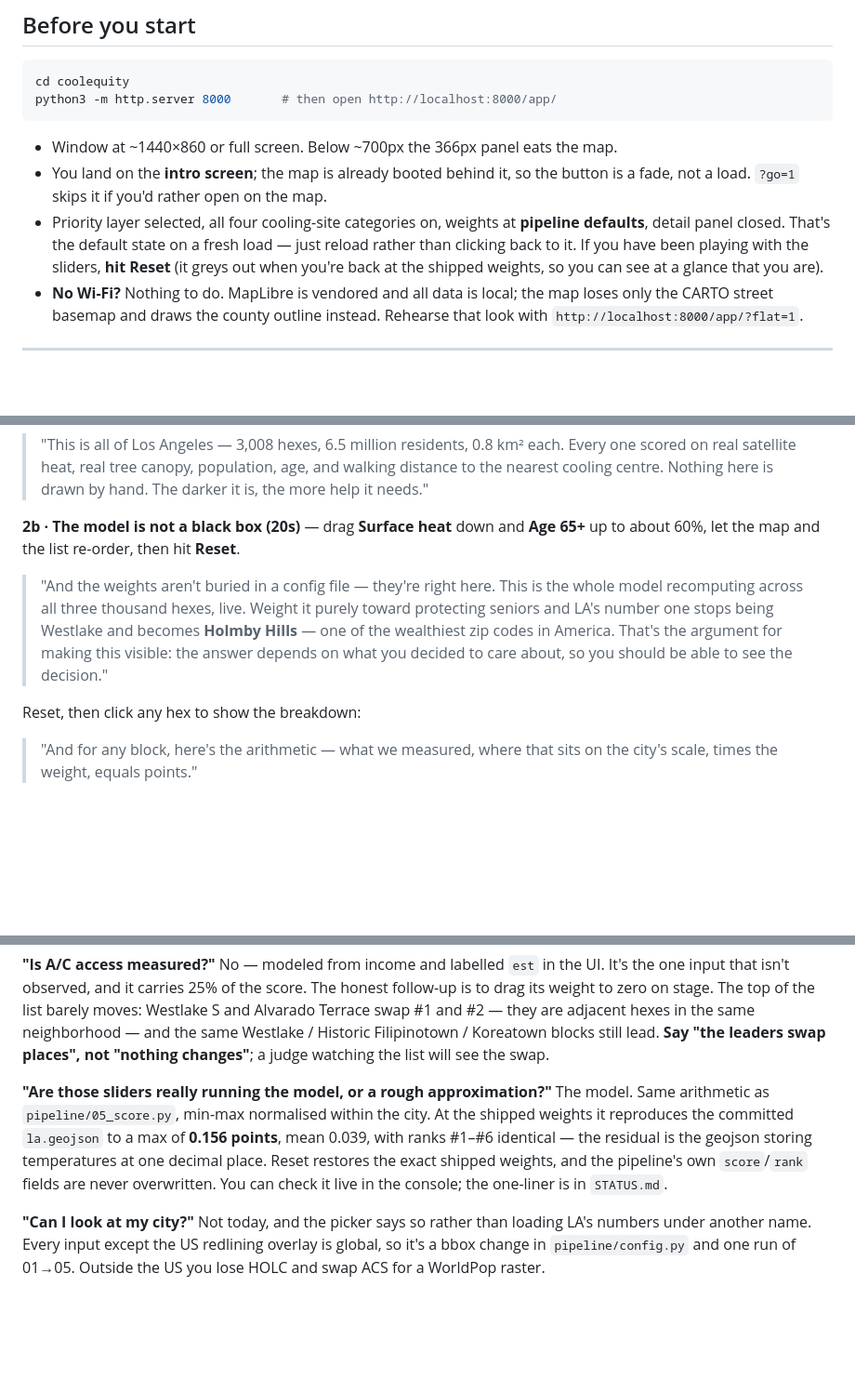
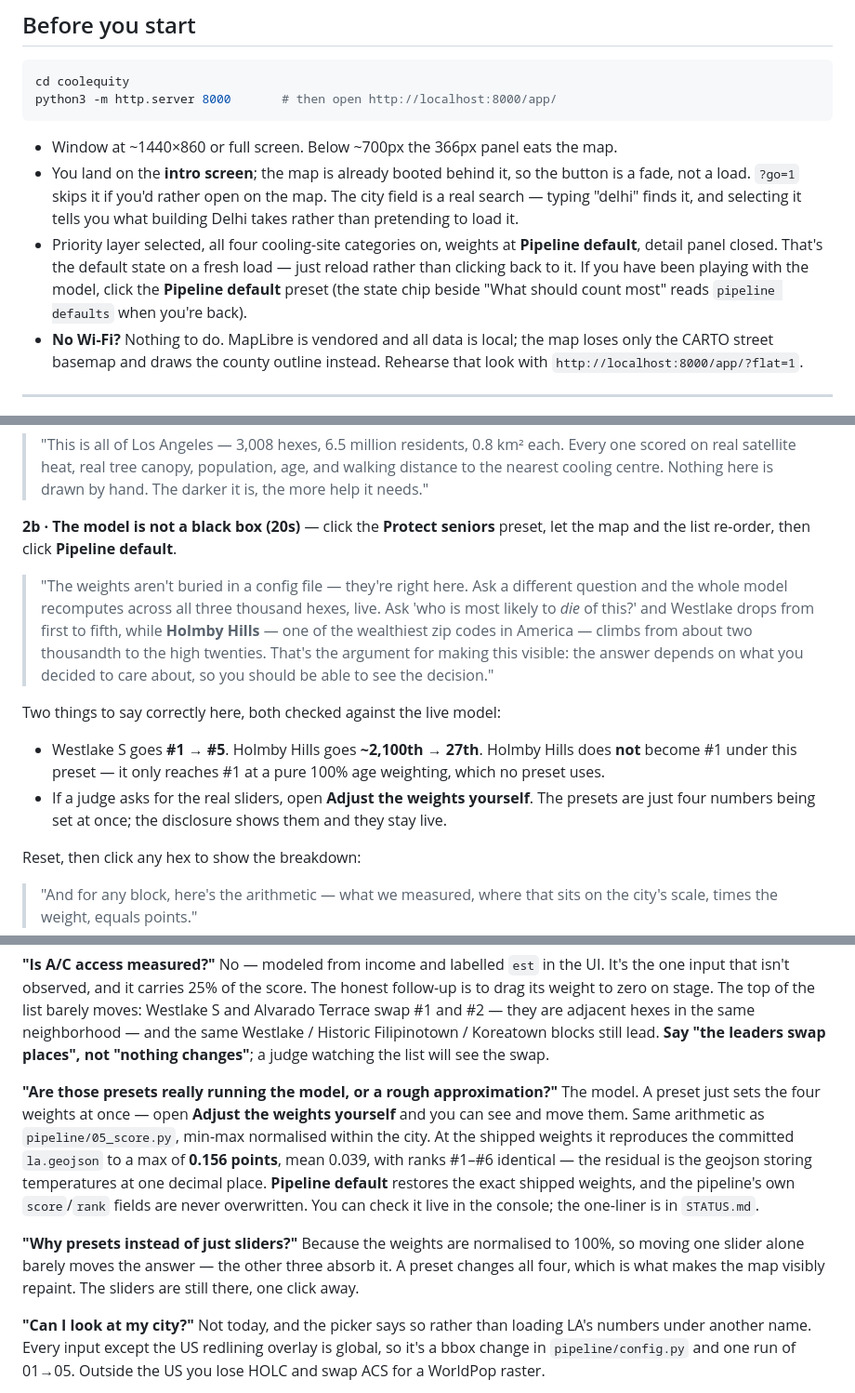
Before and after one commit to advikar/coolequity, a Markdown page: DEMO.md, 3 parts joined by grey strips. Shown at 93% size. Rendered like a GitHub page; blank space fills up the shorter version.

```diff
--- a/DEMO.md
+++ b/DEMO.md
@@ -14,11 +14,13 @@ python3 -m http.server 8000       # then open http://localhost:8000/app/
 - Window at ~1440×860 or full screen. Below ~700px the 366px panel eats the map.
 - You land on the **intro screen**; the map is already booted behind it, so the
   button is a fade, not a load. `?go=1` skips it if you'd rather open on the map.
+  The city field is a real search — typing "delhi" finds it, and selecting it
+  tells you what building Delhi takes rather than pretending to load it.
 - Priority layer selected, all four cooling-site categories on, weights at
-  **pipeline defaults**, detail panel closed. That's the default state on a
-  fresh load — just reload rather than clicking back to it. If you have been
-  playing with the sliders, **hit Reset** (it greys out when you're back at the
-  shipped weights, so you can see at a glance that you are).
+  **Pipeline default**, detail panel closed. That's the default state on a fresh
+  load — just reload rather than clicking back to it. If you have been playing
+  with the model, click the **Pipeline default** preset (the state chip beside
+  "What should count most" reads `pipeline defaults` when you're back).
 - **No Wi-Fi?** Nothing to do. MapLibre is vendored and all data is local; the map
   loses only the CARTO street basemap and draws the county outline instead.
   Rehearse that look with `http://localhost:8000/app/?flat=1`.
@@ -42,16 +44,25 @@ Then click **Explore Los Angeles**.
 > canopy, population, age, and walking distance to the nearest cooling centre.
 > Nothing here is drawn by hand. The darker it is, the more help it needs."
 
-**2b · The model is not a black box (20s)** — drag **Surface heat** down and
-**Age 65+** up to about 60%, let the map and the list re-order, then hit
-**Reset**.
+**2b · The model is not a black box (20s)** — click the **Protect seniors**
+preset, let the map and the list re-order, then click **Pipeline default**.
 
-> "And the weights aren't buried in a config file — they're right here. This is
-> the whole model recomputing across all three thousand hexes, live. Weight it
-> purely toward protecting seniors and LA's number one stops being Westlake and
-> becomes **Holmby Hills** — one of the wealthiest zip codes in America. That's
-> the argument for making this visible: the answer depends on what you decided
-> to care about, so you should be able to see the decision."
+> "The weights aren't buried in a config file — they're right here. Ask a
+> different question and the whole model recomputes across all three thousand
+> hexes, live. Ask 'who is most likely to *die* of this?' and Westlake drops
+> from first to fifth, while **Holmby Hills** — one of the wealthiest zip codes
+> in America — climbs from about two thousandth to the high twenties. That's the
+> argument for making this visible: the answer depends on what you decided to
+> care about, so you should be able to see the decision."
+
+Two things to say correctly here, both checked against the live model:
+
+- Westlake S goes **#1 → #5**. Holmby Hills goes **~2,100th → 27th**. Holmby
+  Hills does **not** become #1 under this preset — it only reaches #1 at a pure
+  100% age weighting, which no preset uses.
+- If a judge asks for the real sliders, open **Adjust the weights yourself**. The
+  presets are just four numbers being set at once; the disclosure shows them and
+  they stay live.
 
 Reset, then click any hex to show the breakdown:
 
@@ -138,14 +149,21 @@ hexes in the same neighborhood — and the same Westlake / Historic Filipinotown
 Koreatown blocks still lead. **Say "the leaders swap places", not "nothing
 changes"**; a judge watching the list will see the swap.
 
-**"Are those sliders really running the model, or a rough approximation?"** The
-model. Same arithmetic as `pipeline/05_score.py`, min-max normalised within the
-city. At the shipped weights it reproduces the committed `la.geojson` to a max
-of **0.156 points**, mean 0.039, with ranks #1–#6 identical — the residual is
-the geojson storing temperatures at one decimal place. Reset restores the exact
+**"Are those presets really running the model, or a rough approximation?"** The
+model. A preset just sets the four weights at once — open **Adjust the weights
+yourself** and you can see and move them. Same arithmetic as
+`pipeline/05_score.py`, min-max normalised within the city. At the shipped
+weights it reproduces the committed `la.geojson` to a max of **0.156 points**,
+mean 0.039, with ranks #1–#6 identical — the residual is the geojson storing
+temperatures at one decimal place. **Pipeline default** restores the exact
 shipped weights, and the pipeline's own `score`/`rank` fields are never
 overwritten. You can check it live in the console; the one-liner is in
 `STATUS.md`.
+
+**"Why presets instead of just sliders?"** Because the weights are normalised to
+100%, so moving one slider alone barely moves the answer — the other three
+absorb it. A preset changes all four, which is what makes the map visibly
+repaint. The sliders are still there, one click away.
 
 **"Can I look at my city?"** Not today, and the picker says so rather than
 loading LA's numbers under another name. Every input except the US redlining
```
Also changed, not shown: README.md (+21 -10 lines), STATUS.md (+24 -0 lines).
